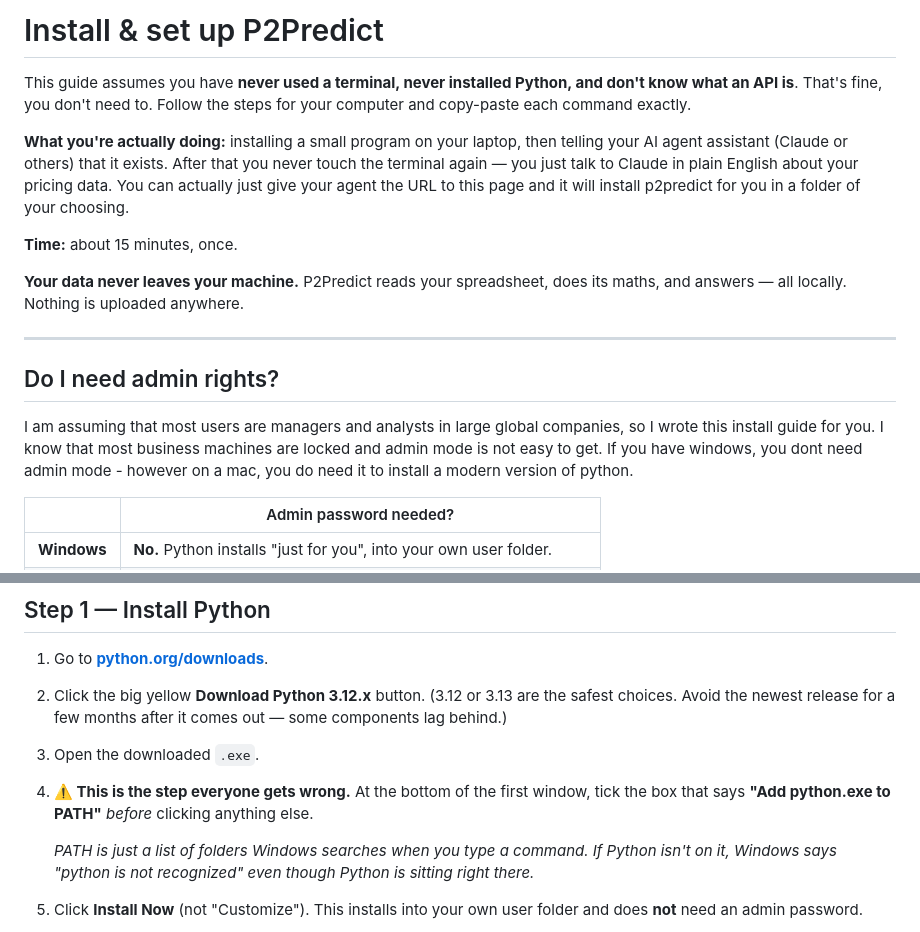
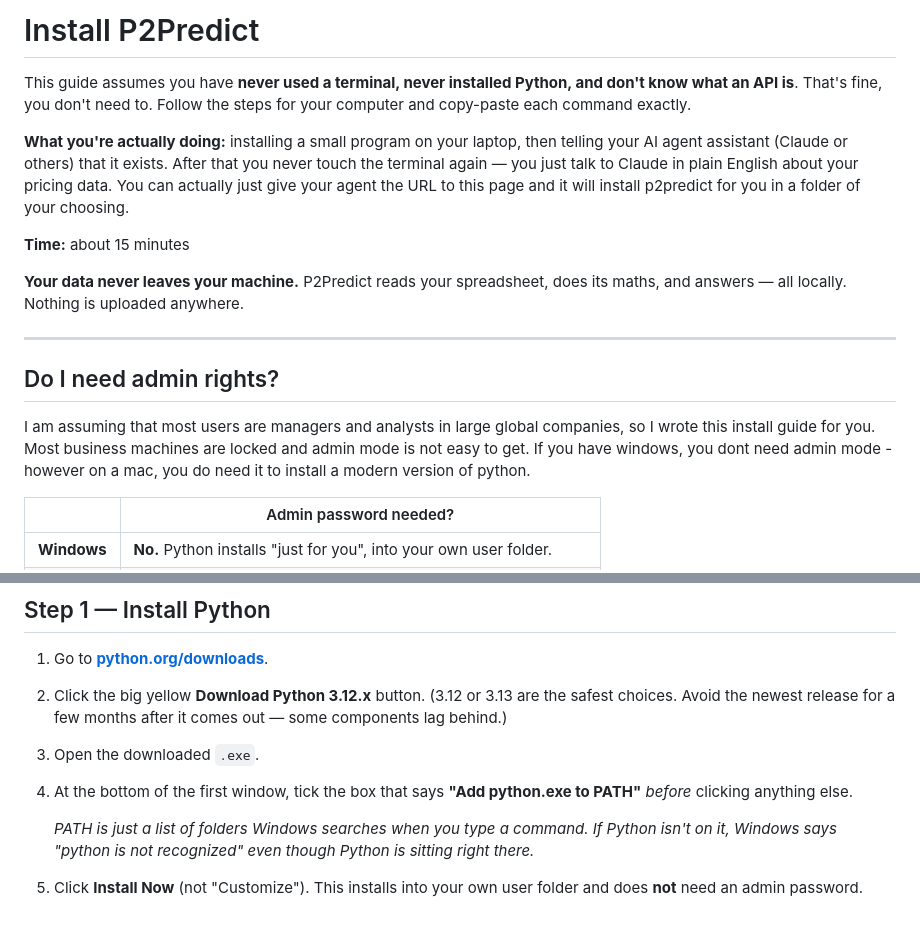
Before and after one commit to ahmed-khalil-hafsi/P2Predict, a Markdown page: INSTALL.md, 2 parts joined by grey strips. GitHub-like rendering.

Commit message:
Simplify installation instructions in INSTALL.md
Removed unnecessary details about terminal usage and admin rights, and clarified installation instructions.

```diff
--- a/INSTALL.md
+++ b/INSTALL.md
@@ -1,10 +1,10 @@
-# Install & set up P2Predict
+# Install P2Predict
 
 This guide assumes you have **never used a terminal, never installed Python, and don't know what an API is**. That's fine, you don't need to. Follow the steps for your computer and copy-paste each command exactly.
 
 **What you're actually doing:** installing a small program on your laptop, then telling your AI agent assistant (Claude or others) that it exists. After that you never touch the terminal again — you just talk to Claude in plain English about your pricing data. You can actually just give your agent the URL to this page and it will install p2predict for you in a folder of your choosing.
 
-**Time:** about 15 minutes, once.
+**Time:** about 15 minutes
 
 **Your data never leaves your machine.** P2Predict reads your spreadsheet, does its maths, and answers — all locally. Nothing is uploaded anywhere.
 
@@ -12,7 +12,7 @@ This guide assumes you have **never used a terminal, never installed Python, and
 
 ## Do I need admin rights?
 
-I am assuming that most users are managers and analysts in large global companies, so I wrote this install guide for you. I know that most business machines are locked and admin mode is not easy to get. If you have windows, you dont need admin mode - however on a mac, you do need it to install a modern version of python.
+I am assuming that most users are managers and analysts in large global companies, so I wrote this install guide for you. Most business machines are locked and admin mode is not easy to get. If you have windows, you dont need admin mode - however on a mac, you do need it to install a modern version of python.
 
 | | Admin password needed? |
 |---|---|
@@ -117,7 +117,7 @@ If it prints `p2predict 0.9.6` (or a higher number), you're done installing. Now
 1. Go to **[python.org/downloads](https://www.python.org/downloads/)**.
 2. Click the big yellow **Download Python 3.12.x** button. (3.12 or 3.13 are the safest choices. Avoid the newest release for a few months after it comes out — some components lag behind.)
 3. Open the downloaded `.exe`.
-4. **⚠️ This is the step everyone gets wrong.** At the bottom of the first window, tick the box that says **"Add python.exe to PATH"** *before* clicking anything else.
+4. At the bottom of the first window, tick the box that says **"Add python.exe to PATH"** *before* clicking anything else.
 
    *PATH is just a list of folders Windows searches when you type a command. If Python isn't on it, Windows says "python is not recognized" even though Python is sitting right there.*
 5. Click **Install Now** (not "Customize"). This installs into your own user folder and does **not** need an admin password.
```
